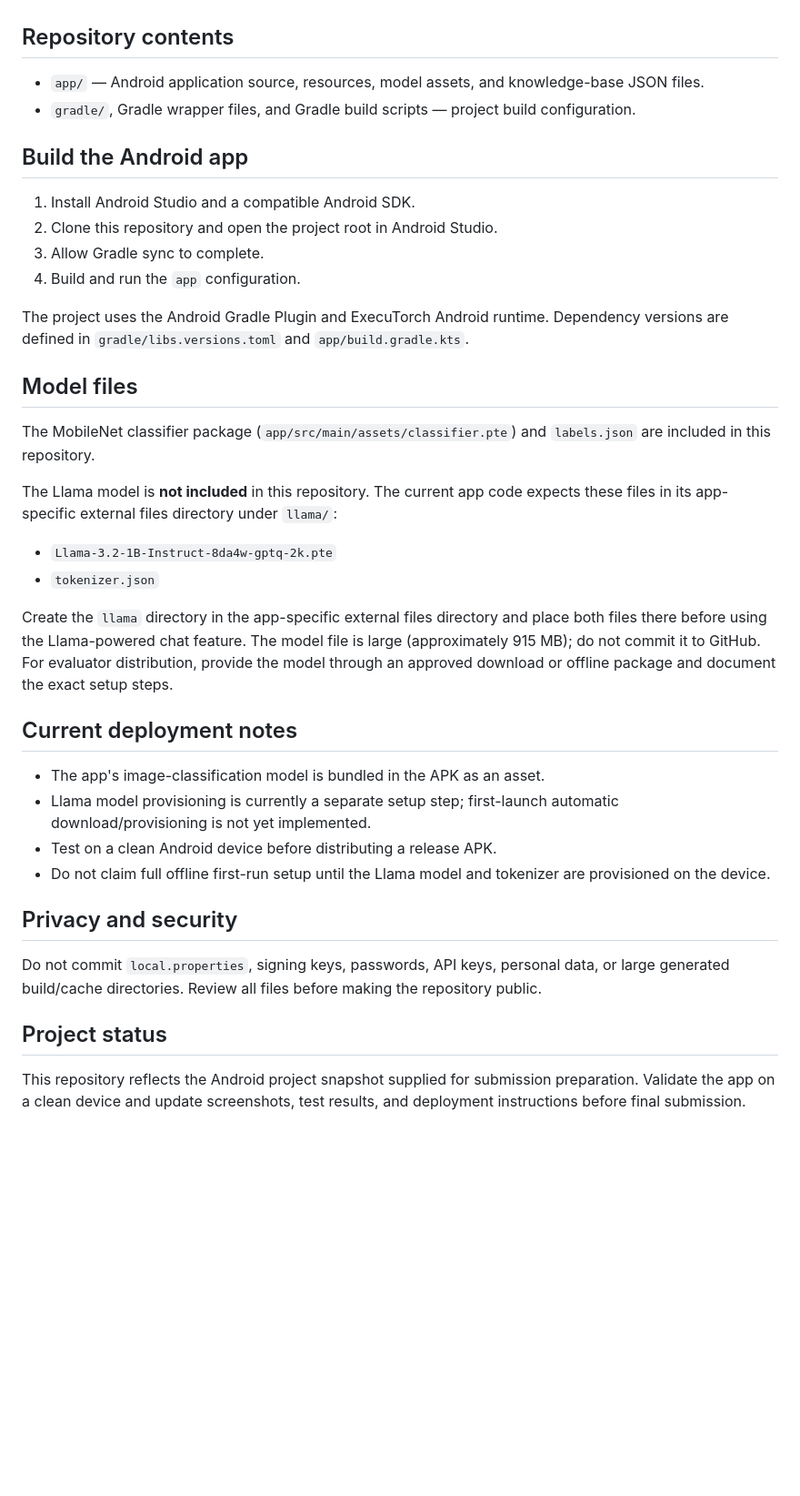
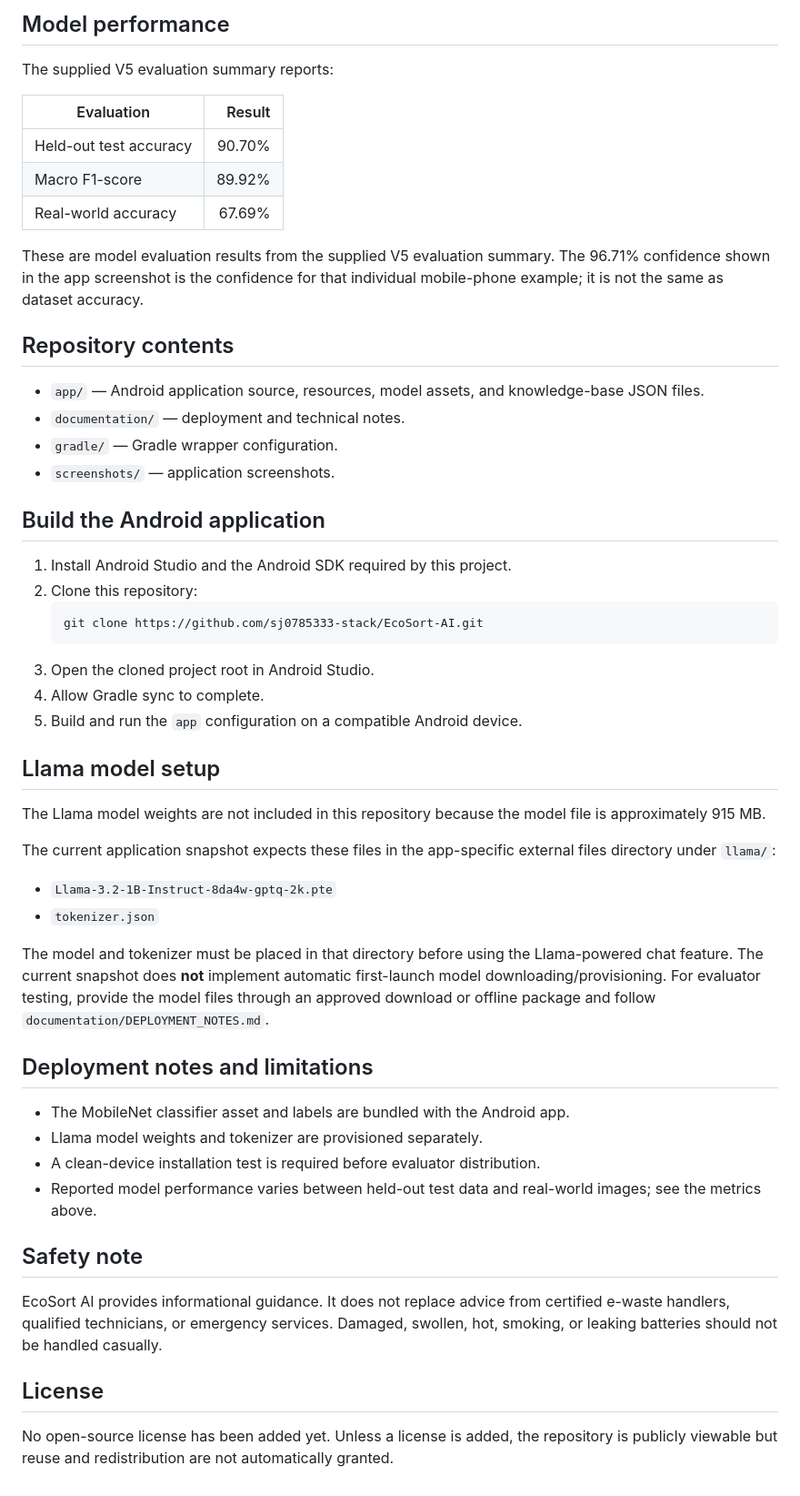
Before and after one commit to sj0785333-stack/EcoSort-AI, a Markdown page: README.md, the part around one of its changes. Shown at 91% size. Drawn GitHub-style; blank space fills up the shorter version.

````diff
--- a/README.md
+++ b/README.md
@@ -13,40 +47,55 @@ Battery, Bulb, IC, Keyboard, Laptop, Mouse, Passive Components, PCB, Phone, Resi
+## Model performance
+
+The supplied V5 evaluation summary reports:
+
+| Evaluation | Result |
+|---|---:|
+| Held-out test accuracy | 90.70% |
+| Macro F1-score | 89.92% |
+| Real-world accuracy | 67.69% |
+
+These are model evaluation results from the supplied V5 evaluation summary. The 96.71% confidence shown in the app screenshot is the confidence for that individual mobile-phone example; it is not the same as dataset accuracy.
 
 ## Repository contents
 
 - `app/` — Android application source, resources, model assets, and knowledge-base JSON files.
-- `gradle/`, Gradle wrapper files, and Gradle build scripts — project build configuration.
+- `documentation/` — deployment and technical notes.
+- `gradle/` — Gradle wrapper configuration.
+- `screenshots/` — application screenshots.
 
-## Build the Android app
+## Build the Android application
 
-1. Install Android Studio and a compatible Android SDK.
-2. Clone this repository and open the project root in Android Studio.
-3. Allow Gradle sync to complete.
-4. Build and run the `app` configuration.
+1. Install Android Studio and the Android SDK required by this project.
+2. Clone this repository:
+   ```bash
+   git clone https://github.com/sj0785333-stack/EcoSort-AI.git
+   ```
+3. Open the cloned project root in Android Studio.
+4. Allow Gradle sync to complete.
+5. Build and run the `app` configuration on a compatible Android device.
 
-The project uses the Android Gradle Plugin and ExecuTorch Android runtime. Dependency versions are defined in `gradle/libs.versions.toml` and `app/build.gradle.kts`.
+## Llama model setup
 
-## Model files
+The Llama model weights are not included in this repository because the model file is approximately 915 MB.
 
-The MobileNet classifier package (`app/src/main/assets/classifier.pte`) and `labels.json` are included in this repository.
-
-The Llama model is **not included** in this repository. The current app code expects these files in its app-specific external files directory under `llama/`:
+The current application snapshot expects these files in the app-specific external files directory under `llama/`:
 
 - `Llama-3.2-1B-Instruct-8da4w-gptq-2k.pte`
 - `tokenizer.json`
 
-Create the `llama` directory in the app-specific external files directory and place both files there before using the Llama-powered chat feature. The model file is large (approximately 915 MB); do not commit it to GitHub. For evaluator distribution, provide the model through an approved download or offline package and document the exact setup steps.
+The model and tokenizer must be placed in that directory before using the Llama-powered chat feature. The current snapshot does **not** implement automatic first-launch model downloading/provisioning. For evaluator testing, provide the model files through an approved download or offline package and follow `documentation/DEPLOYMENT_NOTES.md`.
 
-## Current deployment notes
+## Deployment notes and limitations
 
-- The app's image-classification model is bundled in the APK as an asset.
-- Llama model provisioning is currently a separate setup step; first-launch automatic download/provisioning is not yet implemented.
-- Test on a clean Android device before distributing a release APK.
-- Do not claim full offline first-run setup until the Llama model and tokenizer are provisioned on the device.
+- The MobileNet classifier asset and labels are bundled with the Android app.
+- Llama model weights and tokenizer are provisioned separately.
+- A clean-device installation test is required before evaluator distribution.
+- Reported model performance varies between held-out test data and real-world images; see the metrics above.
 
-## Privacy and security
+## Safety note
 
-Do not commit `local.properties`, signing keys, passwords, API keys, personal data, or large generated build/cache directories. Review all files before making the repository public.
+EcoSort AI provides informational guidance. It does not replace advice from certified e-waste handlers, qualified technicians, or emergency services. Damaged, swollen, hot, smoking, or leaking batteries should not be handled casually.
 
-## Project status
+## License
 
-This repository reflects the Android project snapshot supplied for submission preparation. Validate the app on a clean device and update screenshots, test results, and deployment instructions before final submission.
+No open-source license has been added yet. Unless a license is added, the repository is publicly viewable but reuse and redistribution are not automatically granted.
````
Also changed, not shown: other parts of README.md (+41 -7 lines), screenshots/ecosort-home.jpg (added), screenshots/mobile-phone-classification.jpg (added).
